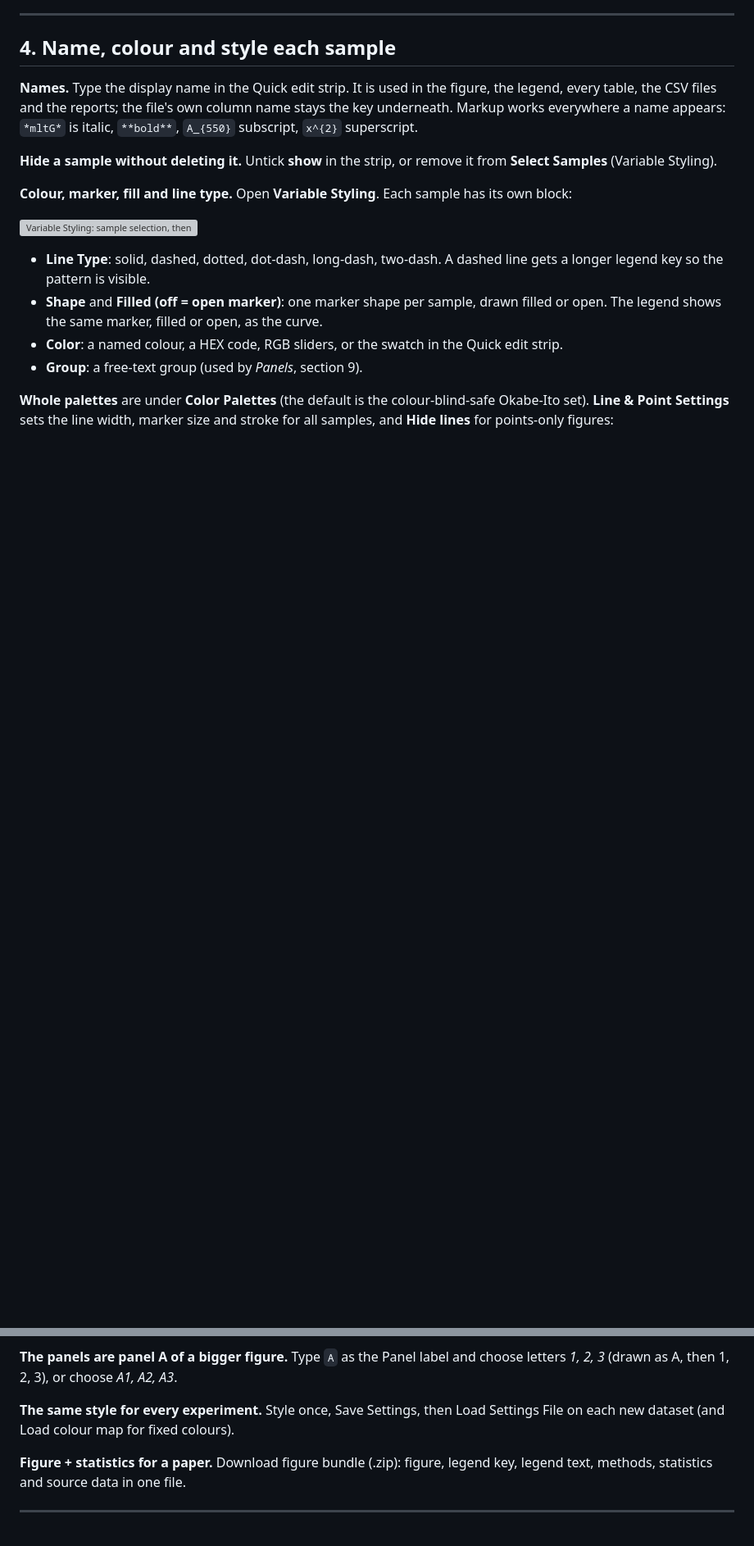
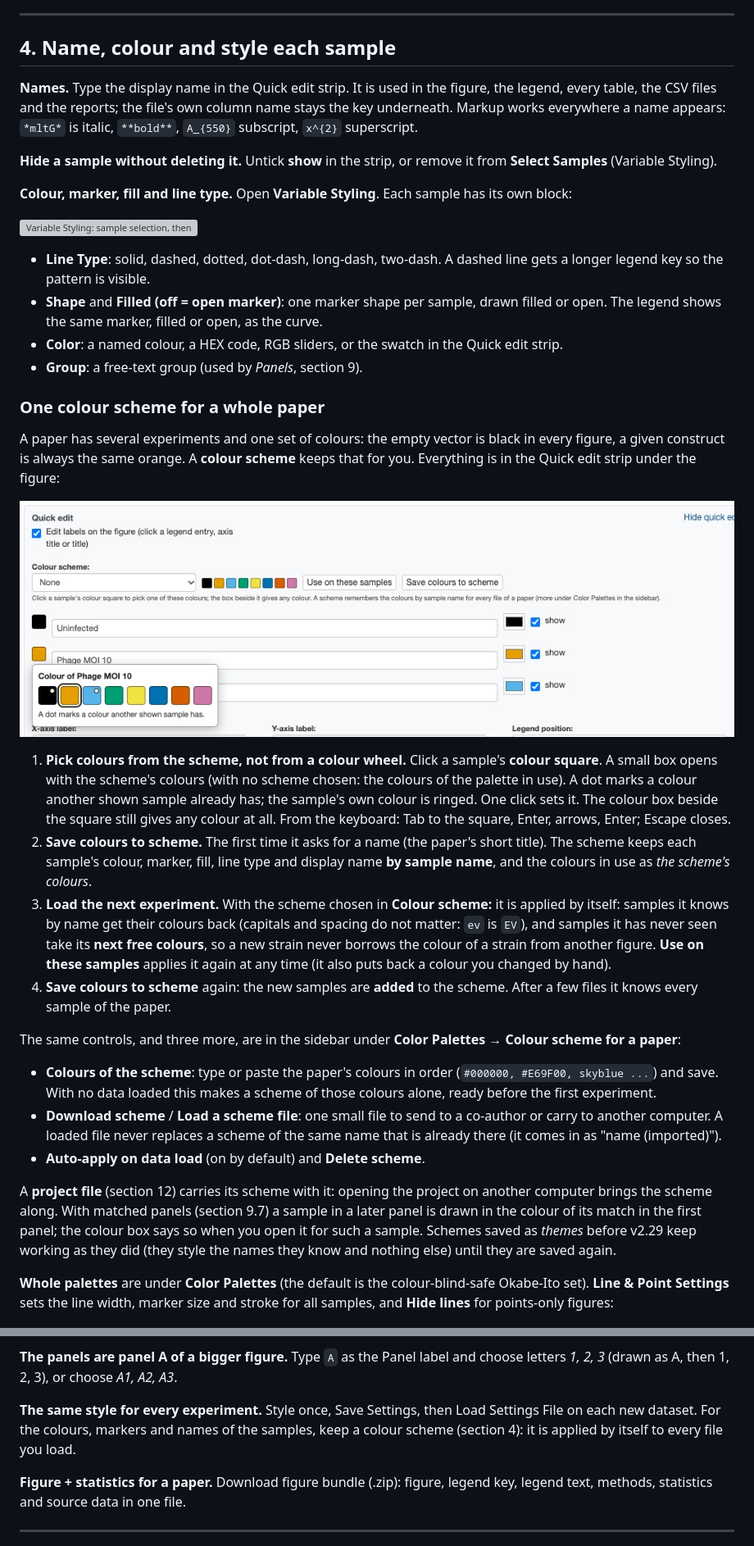
Before and after one commit to mbaffour/killcurveplot, a Markdown page: docs/TUTORIAL.md, 2 parts joined by grey strips. Shown at 82% size. Rendered like a GitHub page; pictures changed too: docs/tutorial/44_colour_scheme.jpg (added); blank space fills up the shorter version; grey boxes are pictures that could not be loaded.

```diff
--- a/docs/TUTORIAL.md
+++ b/docs/TUTORIAL.md
@@ -138,6 +138,41 @@ Styling).
   same marker, filled or open, as the curve.
 * **Color**: a named colour, a HEX code, RGB sliders, or the swatch in the Quick edit strip.
 * **Group**: a free-text group (used by *Panels*, section 9).
+
+### One colour scheme for a whole paper
+
+A paper has several experiments and one set of colours: the empty vector is black in every figure, a given construct
+is always the same orange. A **colour scheme** keeps that for you. Everything is in the Quick edit strip under the
+figure:
+
+![The Quick edit strip: the colour scheme menu, its colours, and the box of colours opened from a sample's colour square](tutorial/44_colour_scheme.jpg)
+
+1. **Pick colours from the scheme, not from a colour wheel.** Click a sample's **colour square**. A small box opens
+   with the scheme's colours (with no scheme chosen: the colours of the palette in use). A dot marks a colour another
+   shown sample already has; the sample's own colour is ringed. One click sets it. The colour box beside the square
+   still gives any colour at all. From the keyboard: Tab to the square, Enter, arrows, Enter; Escape closes.
+2. **Save colours to scheme.** The first time it asks for a name (the paper's short title). The scheme keeps each
+   sample's colour, marker, fill, line type and display name **by sample name**, and the colours in use as *the
+   scheme's colours*.
+3. **Load the next experiment.** With the scheme chosen in **Colour scheme:** it is applied by itself: samples it
+   knows by name get their colours back (capitals and spacing do not matter: `ev` is `EV`), and samples it has never
+   seen take its **next free colours**, so a new strain never borrows the colour of a strain from another figure.
+   **Use on these samples** applies it again at any time (it also puts back a colour you changed by hand).
+4. **Save colours to scheme** again: the new samples are **added** to the scheme. After a few files it knows every
+   sample of the paper.
+
+The same controls, and three more, are in the sidebar under **Color Palettes → Colour scheme for a paper**:
+
+* **Colours of the scheme**: type or paste the paper's colours in order (`#000000, #E69F00, skyblue ...`) and save.
+  With no data loaded this makes a scheme of those colours alone, ready before the first experiment.
+* **Download scheme** / **Load a scheme file**: one small file to send to a co-author or carry to another computer.
+  A loaded file never replaces a scheme of the same name that is already there (it comes in as "name (imported)").
+* **Auto-apply on data load** (on by default) and **Delete scheme**.
+
+A **project file** (section 12) carries its scheme with it: opening the project on another computer brings the scheme
+along. With matched panels (section 9.7) a sample in a later panel is drawn in the colour of its match in the first
+panel; the colour box says so when you open it for such a sample. Schemes saved as *themes* before v2.29 keep working
+as they did (they style the names they know and nothing else) until they are saved again.
 
 **Whole palettes** are under **Color Palettes** (the default is the colour-blind-safe Okabe-Ito set). **Line & Point
 Settings** sets the line width, marker size and stroke for all samples, and **Hide lines** for points-only figures:
@@ -602,7 +637,8 @@ The **Help** tab holds a one-screen summary of where every label is set, and all
 Type `A` as the Panel label and choose letters *1, 2, 3* (drawn as A, then 1, 2, 3), or choose *A1, A2, A3*.
 
 **The same style for every experiment.**
-Style once, Save Settings, then Load Settings File on each new dataset (and Load colour map for fixed colours).
+Style once, Save Settings, then Load Settings File on each new dataset. For the colours, markers and names of the
+samples, keep a colour scheme (section 4): it is applied by itself to every file you load.
 
 **Figure + statistics for a paper.**
 Download figure bundle (.zip): figure, legend key, legend text, methods, statistics and source data in one file.
```
Also changed, not shown: CHANGELOG.md (+19 -0 lines), README.md (+3 -1 lines), 1 other file.
